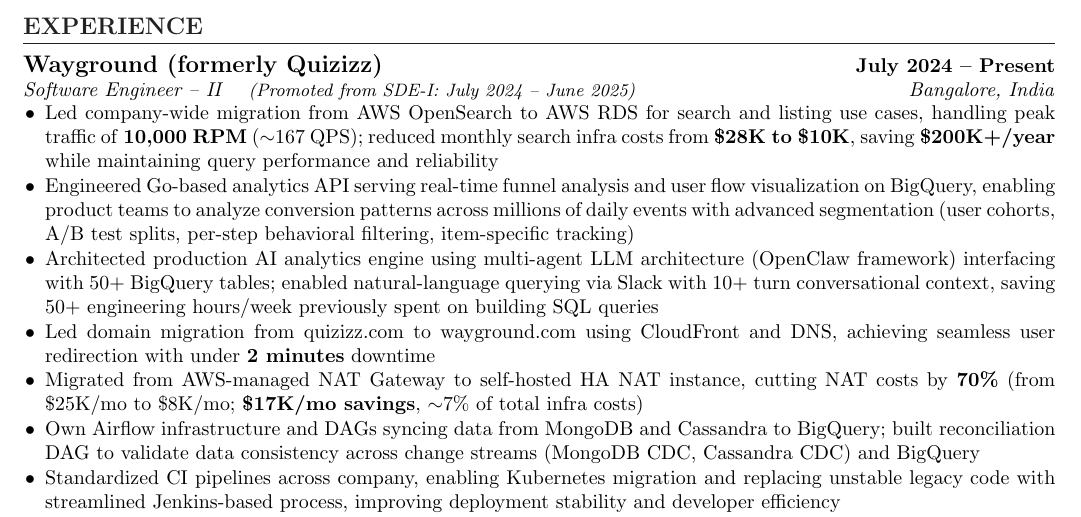
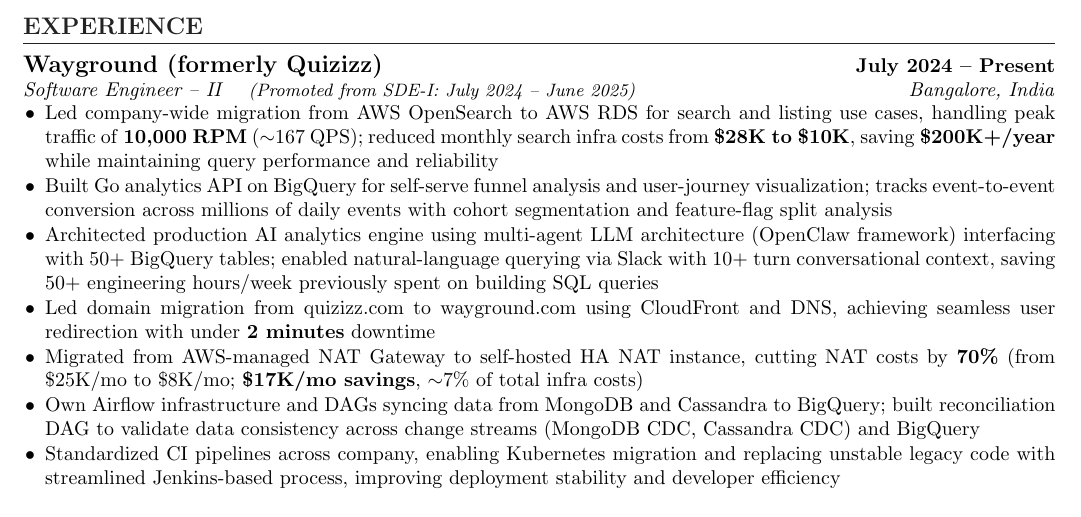
Before and after one commit to adityasheth2000/resume, a LaTeX CV (resume.tex): part of the page, cut so that both start at the same text. Compiled offline with pdfLaTeX.

Commit message:
resume: tighten Go analytics API bullet

```diff
--- a/resume.tex
+++ b/resume.tex
@@ -77,7 +77,7 @@
 \role{Wayground (formerly Quizizz)}{July 2024 -- Present}{Software Engineer -- II \quad\small{(\textit{Promoted from SDE-I: July 2024 -- June 2025})}}{Bangalore, India}
 \begin{itemize}
   \item Led company-wide migration from AWS OpenSearch to AWS RDS for search and listing use cases, handling peak traffic of \textbf{10,000 RPM} ($\sim$167 QPS); reduced monthly search infra costs from \textbf{\$28K to \$10K}, saving \textbf{\$200K+/year} while maintaining query performance and reliability
-  \item Engineered Go-based analytics API serving real-time funnel analysis and user flow visualization on BigQuery, enabling product teams to analyze conversion patterns across millions of daily events with advanced segmentation (user cohorts, A/B test splits, per-step behavioral filtering, item-specific tracking)
+  \item Built Go analytics API on BigQuery for self-serve funnel analysis and user-journey visualization; tracks event-to-event conversion across millions of daily events with cohort segmentation and feature-flag split analysis
   \item Architected production AI analytics engine using multi-agent LLM architecture (OpenClaw framework) interfacing with 50+ BigQuery tables; enabled natural-language querying via Slack with 10+ turn conversational context, saving 50+ engineering hours/week previously spent on building SQL queries
   \item Led domain migration from quizizz.com to wayground.com using CloudFront and DNS, achieving seamless user redirection with under \textbf{2 minutes} downtime
   \item Migrated from AWS-managed NAT Gateway to self-hosted HA NAT instance, cutting NAT costs by \textbf{70\%} (from \$25K/mo to \$8K/mo; \textbf{\$17K/mo savings}, $\sim$7\% of total infra costs)
```
Also changed, not shown: resume.pdf.
